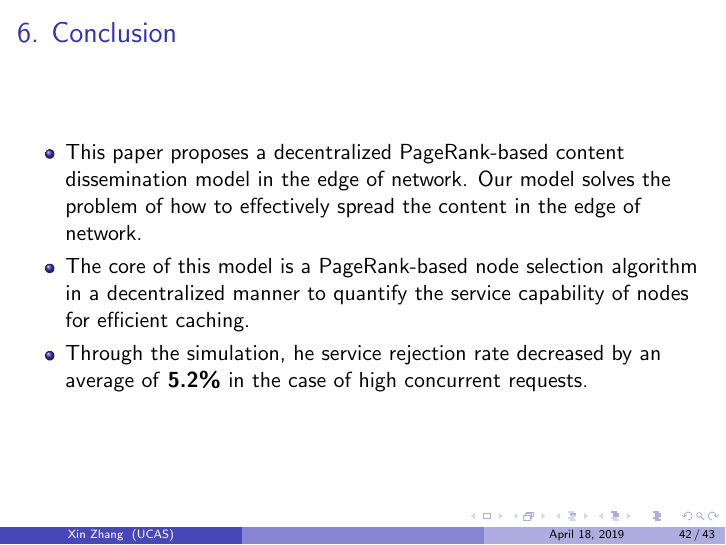
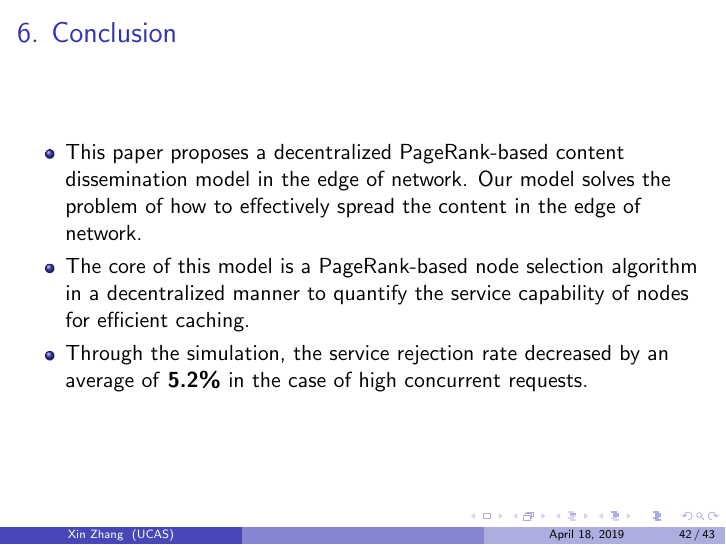
Before and after one commit to nce3xin/Academic-Exchange-Month, LaTeX slides (report.tex): page 42 of 43. Compiled offline with pdfLaTeX.

Commit message:
fix typos

```diff
--- a/report.tex
+++ b/report.tex
@@ -572,7 +572,7 @@ Future work will mainly focus on two aspects:
 \begin{itemize}
     \item This paper proposes a decentralized PageRank-based content dissemination model in the edge of network. Our model solves the problem of how to effectively spread the content in the edge of network.
     \item The core of this model is a PageRank-based node selection algorithm in a decentralized manner to quantify the service capability of nodes for efficient caching.
-    \item  Through the simulation, he service rejection rate decreased by an average of \textbf{5.2\%} in the case of high concurrent requests.
+    \item  Through the simulation, the service rejection rate decreased by an average of \textbf{5.2\%} in the case of high concurrent requests.
 \end{itemize}
 \end{frame}
 
```
Also changed, not shown: report.pdf.
